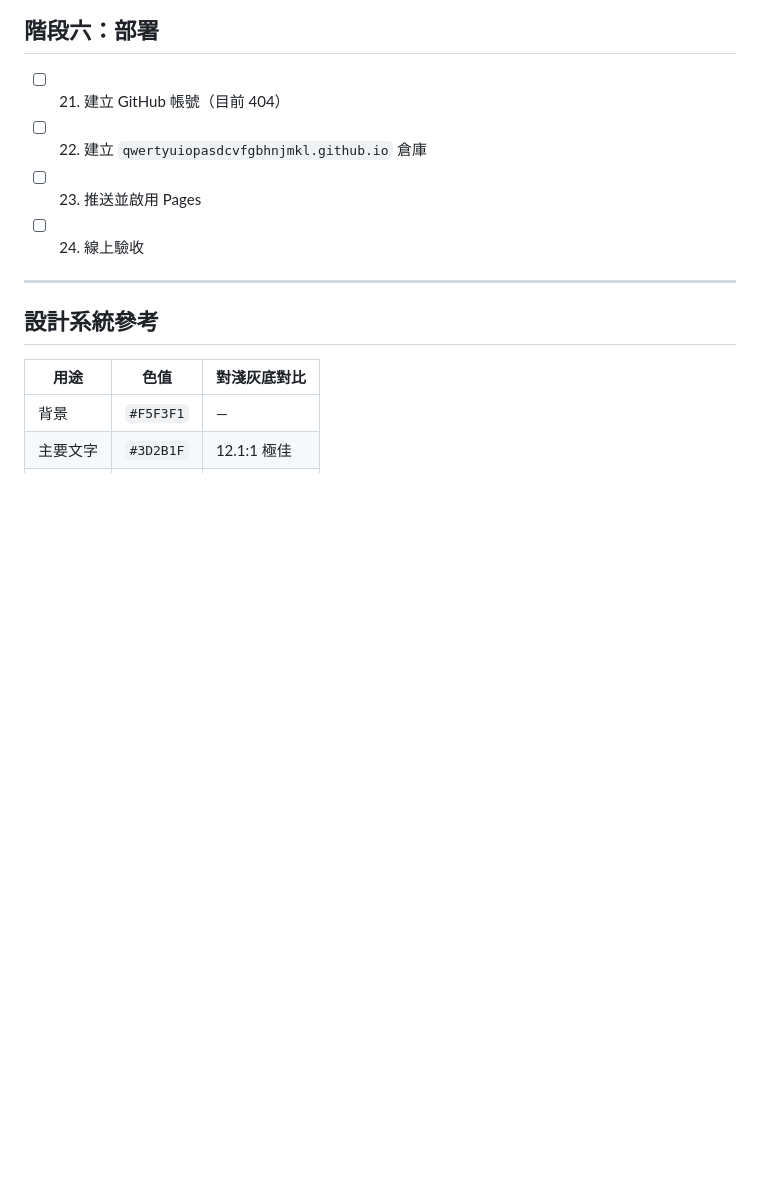
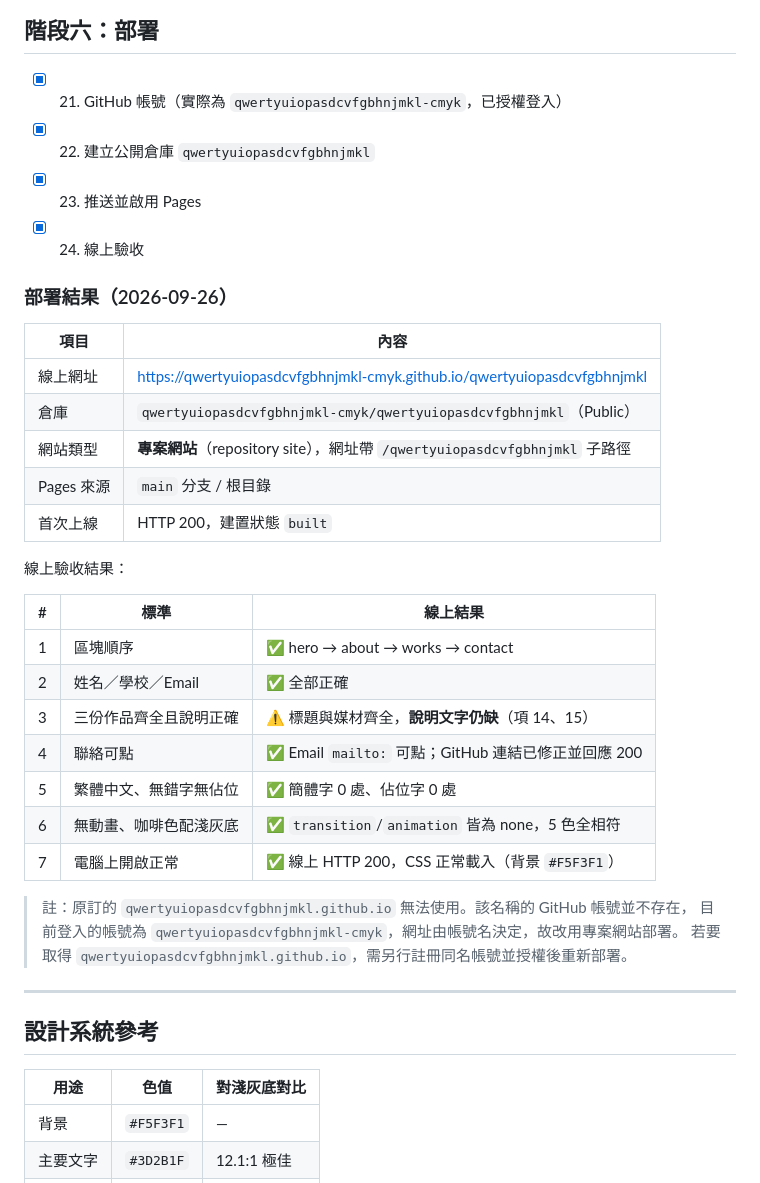
Before and after one commit to qwertyuiopasdcvfgbhnjmkl-cmyk/qwertyuiopasdcvfgbhnjmkl, a Markdown page: TODO.md, the part around the change. Rendered like a GitHub page; blank space fills up the shorter version.

Commit message:
記錄部署結果與線上驗收

```diff
--- a/TODO.md
+++ b/TODO.md
@@ -65,10 +65,36 @@
 
 ## 階段六：部署
 
-- [ ] 21. 建立 GitHub 帳號（目前 404）
-- [ ] 22. 建立 `qwertyuiopasdcvfgbhnjmkl.github.io` 倉庫
-- [ ] 23. 推送並啟用 Pages
-- [ ] 24. 線上驗收
+- [x] 21. GitHub 帳號（實際為 `qwertyuiopasdcvfgbhnjmkl-cmyk`，已授權登入）
+- [x] 22. 建立公開倉庫 `qwertyuiopasdcvfgbhnjmkl`
+- [x] 23. 推送並啟用 Pages
+- [x] 24. 線上驗收
+
+### 部署結果（2026-09-26）
+
+| 項目 | 內容 |
+|---|---|
+| 線上網址 | https://qwertyuiopasdcvfgbhnjmkl-cmyk.github.io/qwertyuiopasdcvfgbhnjmkl |
+| 倉庫 | `qwertyuiopasdcvfgbhnjmkl-cmyk/qwertyuiopasdcvfgbhnjmkl`（Public） |
+| 網站類型 | **專案網站**（repository site），網址帶 `/qwertyuiopasdcvfgbhnjmkl` 子路徑 |
+| Pages 來源 | `main` 分支 / 根目錄 |
+| 首次上線 | HTTP 200，建置狀態 `built` |
+
+線上驗收結果：
+
+| # | 標準 | 線上結果 |
+|---|---|---|
+| 1 | 區塊順序 | ✅ hero → about → works → contact |
+| 2 | 姓名／學校／Email | ✅ 全部正確 |
+| 3 | 三份作品齊全且說明正確 | ⚠️ 標題與媒材齊全，**說明文字仍缺**（項 14、15） |
+| 4 | 聯絡可點 | ✅ Email `mailto:` 可點；GitHub 連結已修正並回應 200 |
+| 5 | 繁體中文、無錯字無佔位 | ✅ 簡體字 0 處、佔位字 0 處 |
+| 6 | 無動畫、咖啡色配淺灰底 | ✅ `transition`/`animation` 皆為 none，5 色全相符 |
+| 7 | 電腦上開啟正常 | ✅ 線上 HTTP 200，CSS 正常載入（背景 `#F5F3F1`） |
+
+> 註：原訂的 `qwertyuiopasdcvfgbhnjmkl.github.io` 無法使用。該名稱的 GitHub 帳號並不存在，
+> 目前登入的帳號為 `qwertyuiopasdcvfgbhnjmkl-cmyk`，網址由帳號名決定，故改用專案網站部署。
+> 若要取得 `qwertyuiopasdcvfgbhnjmkl.github.io`，需另行註冊同名帳號並授權後重新部署。
 
 ---
 
```
